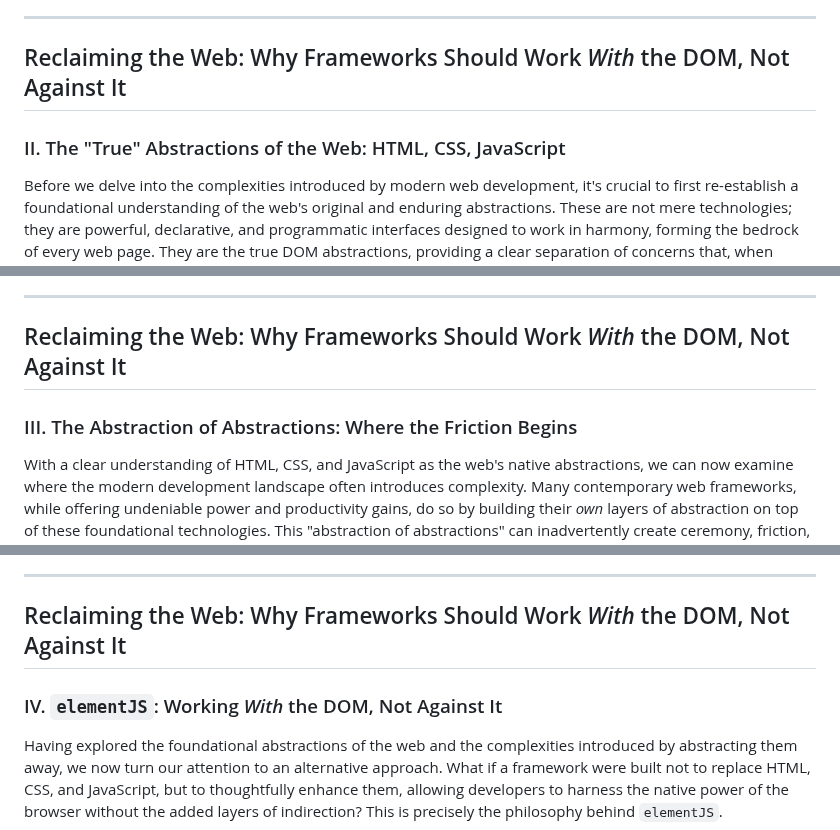
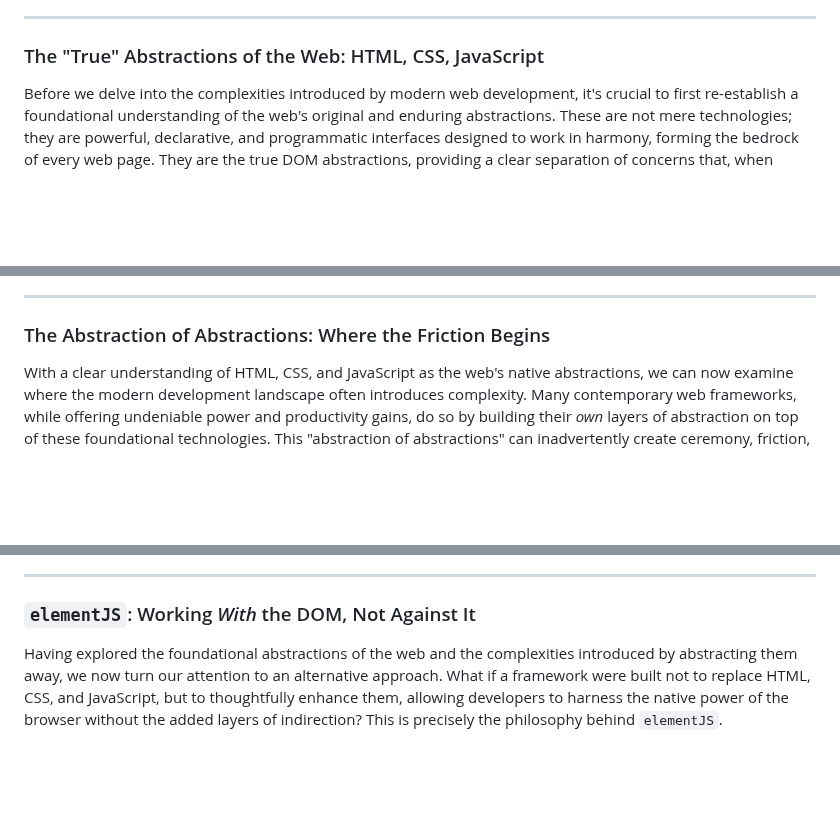
Before and after one commit to GreenAntTech/JSphere, a Markdown page: Reclaiming the Web.md, 3 parts joined by grey strips. Rendered like a GitHub page; blank space fills up the shorter version.

Commit message:
Update the Reclaiming the Web article

```diff
--- a/Reclaiming the Web.md
+++ b/Reclaiming the Web.md
@@ -12,9 +12,7 @@ It's time to reconsider. What if our frameworks were designed to work *with* the
 
 ---
 
-## Reclaiming the Web: Why Frameworks Should Work *With* the DOM, Not Against It
-
-### II. The "True" Abstractions of the Web: HTML, CSS, JavaScript
+### The "True" Abstractions of the Web: HTML, CSS, JavaScript
 
 Before we delve into the complexities introduced by modern web development, it's crucial to first re-establish a foundational understanding of the web's original and enduring abstractions. These are not mere technologies; they are powerful, declarative, and programmatic interfaces designed to work in harmony, forming the bedrock of every web page. They are the true DOM abstractions, providing a clear separation of concerns that, when respected, leads to robust and maintainable applications.
 
@@ -40,9 +38,7 @@ These three technologies—HTML, CSS, and JavaScript—each fulfill a distinct a
 
 ---
 
-## Reclaiming the Web: Why Frameworks Should Work *With* the DOM, Not Against It
-
-### III. The Abstraction of Abstractions: Where the Friction Begins
+### The Abstraction of Abstractions: Where the Friction Begins
 
 With a clear understanding of HTML, CSS, and JavaScript as the web's native abstractions, we can now examine where the modern development landscape often introduces complexity. Many contemporary web frameworks, while offering undeniable power and productivity gains, do so by building their *own* layers of abstraction on top of these foundational technologies. This "abstraction of abstractions" can inadvertently create ceremony, friction, and a disconnect from the very platform they aim to simplify.
 
@@ -74,9 +70,7 @@ In essence, while the intention behind these abstractions is often to simplify d
 
 ---
 
-## Reclaiming the Web: Why Frameworks Should Work *With* the DOM, Not Against It
-
-### IV. `elementJS`: Working *With* the DOM, Not Against It
+### `elementJS`: Working *With* the DOM, Not Against It
 
 Having explored the foundational abstractions of the web and the complexities introduced by abstracting them away, we now turn our attention to an alternative approach. What if a framework were built not to replace HTML, CSS, and JavaScript, but to thoughtfully enhance them, allowing developers to harness the native power of the browser without the added layers of indirection? This is precisely the philosophy behind `elementJS`.
 
```
Also changed, not shown: other parts of Reclaiming the Web.md (+2 -6 lines).
